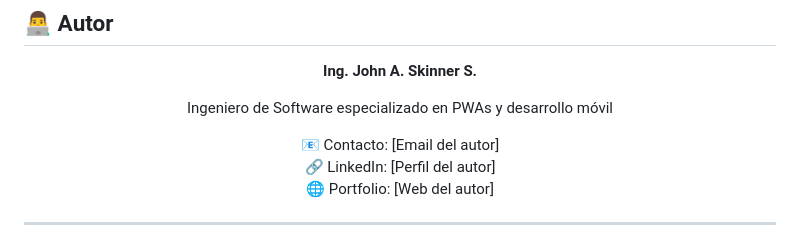
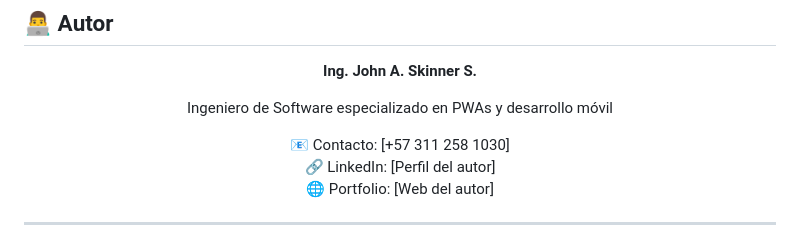
Before and after one commit to PrismaLab-arm64/puntos-vs, a Markdown page: README.md, the part around the change. Rendered like a GitHub page.

```diff
--- a/README.md
+++ b/README.md
@@ -306,7 +306,7 @@ Ver [CHANGELOG.md](docs/CHANGELOG.md) completo para historial detallado.
 
 Ingeniero de Software especializado en PWAs y desarrollo móvil
 
-📧 Contacto: [Email del autor]
+📧 Contacto: [+57 311 258 1030]
 🔗 LinkedIn: [Perfil del autor]
 🌐 Portfolio: [Web del autor]
 
```
